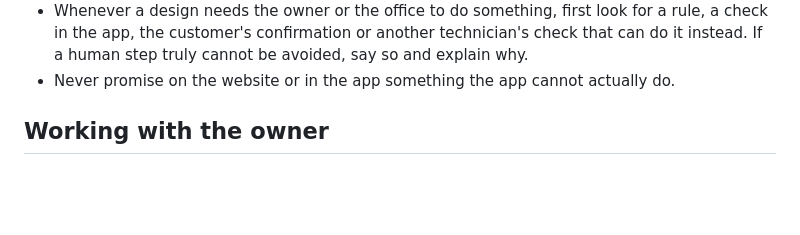
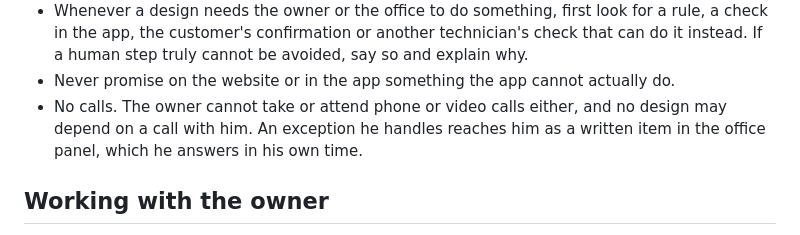
Before and after one commit to zaibprops-code/pechkas-app-bidding, a Markdown page: CLAUDE.md, the part around the change. Drawn GitHub-style; blank space fills up the shorter version.

```diff
--- a/CLAUDE.md
+++ b/CLAUDE.md
@@ -23,6 +23,10 @@ Apply this to every decision, every design and every review of an old one.
   cannot be avoided, say so and explain why.
 - Never promise on the website or in the app something the app cannot
   actually do.
+- No calls. The owner cannot take or attend phone or video calls either,
+  and no design may depend on a call with him. An exception he handles
+  reaches him as a written item in the office panel, which he answers in
+  his own time.
 
 ## Working with the owner
 
```
Also changed, not shown: docs/DECISIONS.md (+7 -0 lines).
